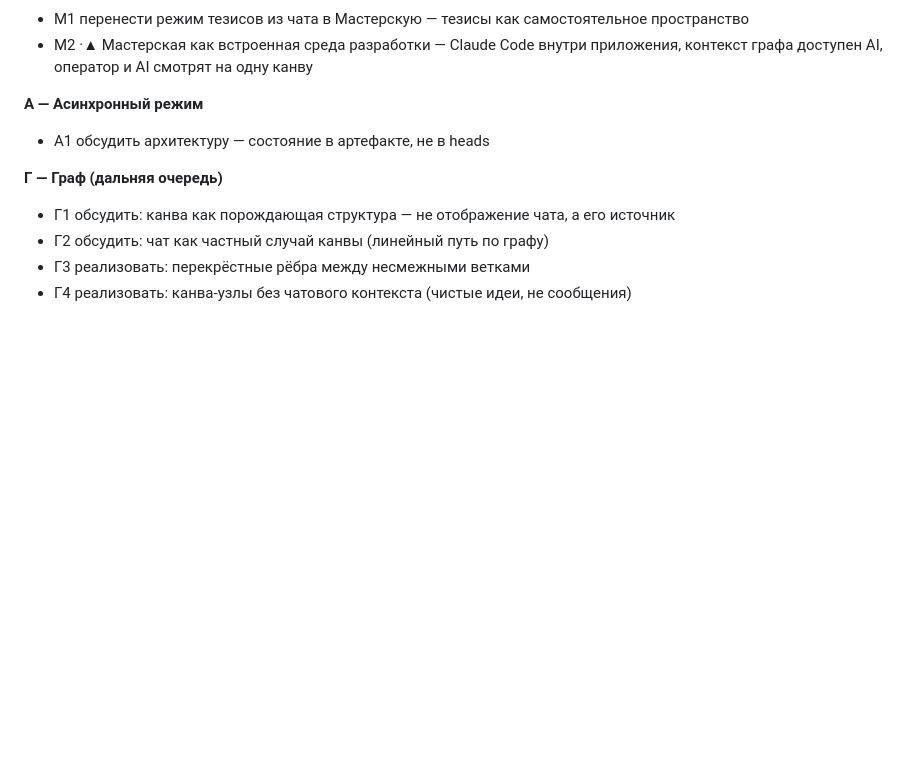
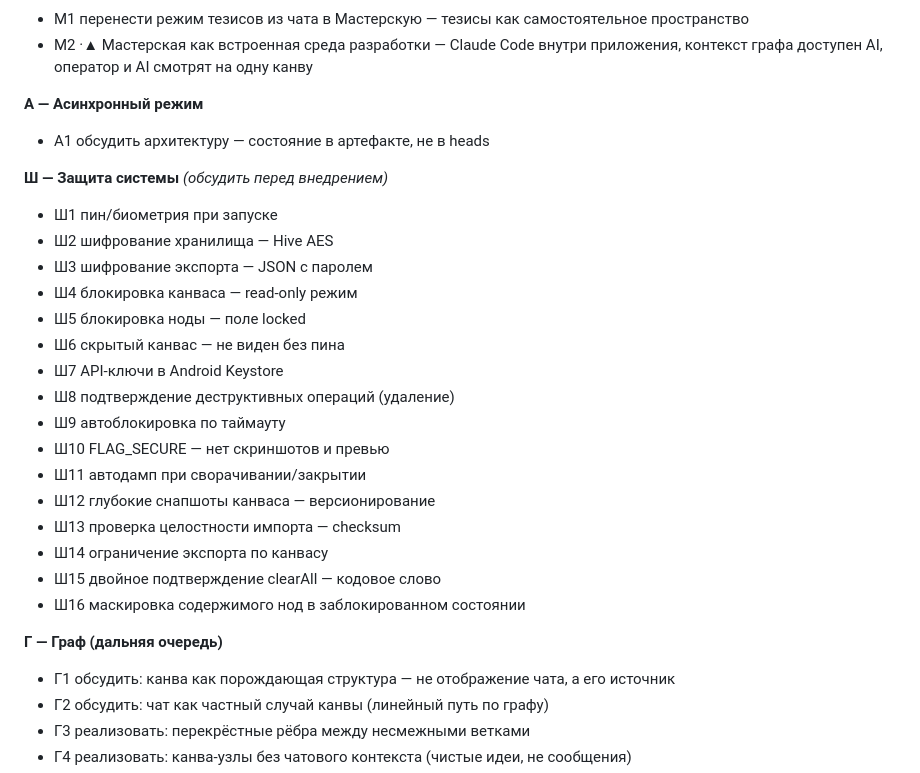
Before and after one commit to iamweasel89/musical-succotash, a Markdown page: PASSPORT.md, the part around the change. Rendered like a GitHub page; blank space fills up the shorter version.

Commit message:
docs: add Ш — защита системы (Ш1–Ш16) в бэклог
https://claude.ai/code/session_013hpJiWoMu26crzhHXwHD8U

```diff
--- a/PASSPORT.md
+++ b/PASSPORT.md
@@ -159,6 +159,24 @@ lib/
 **А — Асинхронный режим**
 - А1  обсудить архитектуру — состояние в артефакте, не в heads
 
+**Ш — Защита системы** *(обсудить перед внедрением)*
+- Ш1  пин/биометрия при запуске
+- Ш2  шифрование хранилища — Hive AES
+- Ш3  шифрование экспорта — JSON с паролем
+- Ш4  блокировка канваса — read-only режим
+- Ш5  блокировка ноды — поле locked
+- Ш6  скрытый канвас — не виден без пина
+- Ш7  API-ключи в Android Keystore
+- Ш8  подтверждение деструктивных операций (удаление)
+- Ш9  автоблокировка по таймауту
+- Ш10  FLAG_SECURE — нет скриншотов и превью
+- Ш11  автодамп при сворачивании/закрытии
+- Ш12  глубокие снапшоты канваса — версионирование
+- Ш13  проверка целостности импорта — checksum
+- Ш14  ограничение экспорта по канвасу
+- Ш15  двойное подтверждение clearAll — кодовое слово
+- Ш16  маскировка содержимого нод в заблокированном состоянии
+
 **Г — Граф (дальняя очередь)**
 - Г1  обсудить: канва как порождающая структура — не отображение чата, а его источник
 - Г2  обсудить: чат как частный случай канвы (линейный путь по графу)
```
